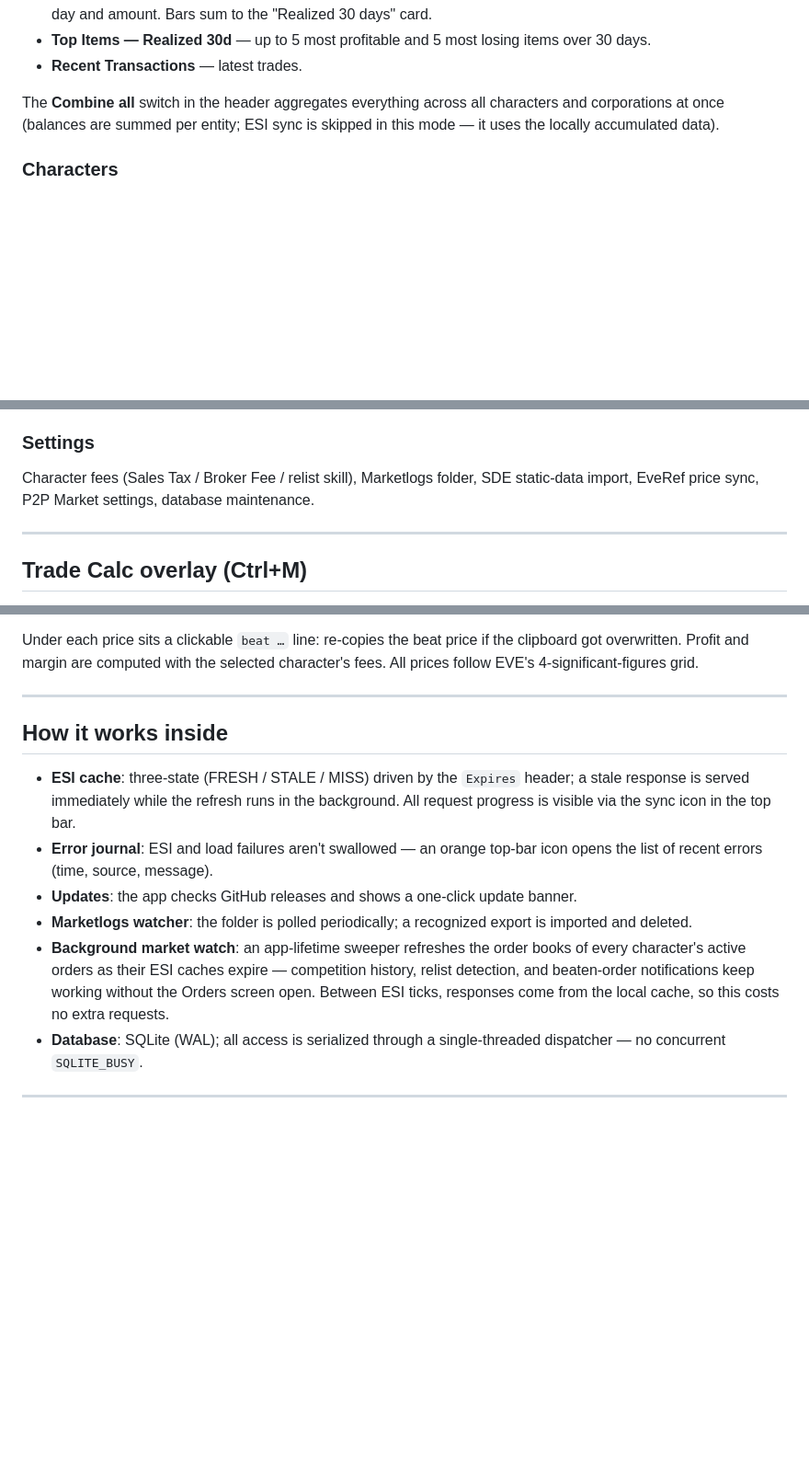
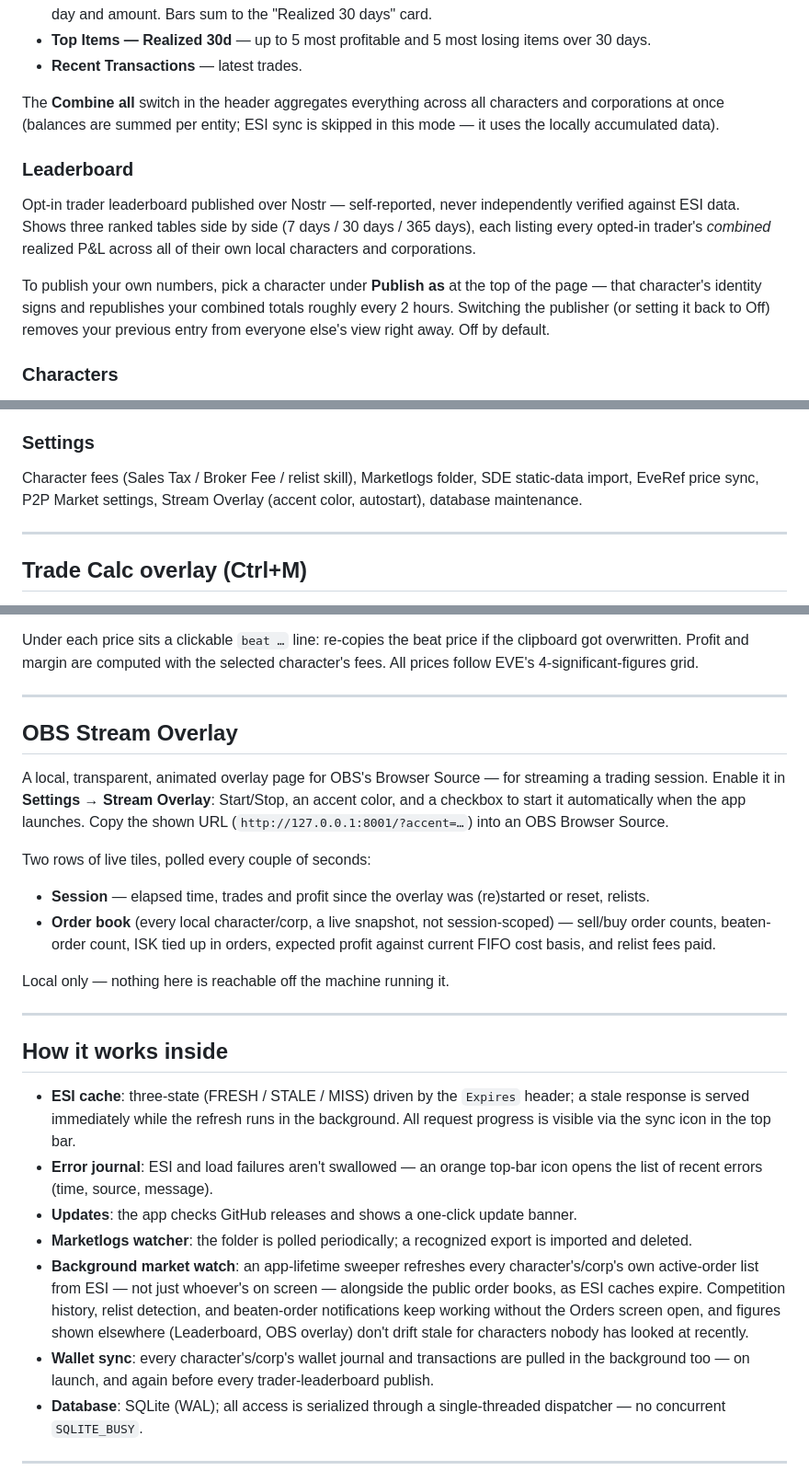
Before and after one commit to slysmoke/eventt, a Markdown page: docs/WIKI.md, 3 parts joined by grey strips. Shown at 92% size. Drawn GitHub-style; blank space fills up the shorter version.

```diff
--- a/docs/WIKI.md
+++ b/docs/WIKI.md
@@ -42,6 +42,12 @@ Summary for the selected character/corporation:
 - **Recent Transactions** — latest trades.
 
 The **Combine all** switch in the header aggregates everything across all characters and corporations at once (balances are summed per entity; ESI sync is skipped in this mode — it uses the locally accumulated data).
+
+### Leaderboard
+
+Opt-in trader leaderboard published over Nostr — self-reported, never independently verified against ESI data. Shows three ranked tables side by side (7 days / 30 days / 365 days), each listing every opted-in trader's *combined* realized P&L across all of their own local characters and corporations.
+
+To publish your own numbers, pick a character under **Publish as** at the top of the page — that character's identity signs and republishes your combined totals roughly every 2 hours. Switching the publisher (or setting it back to Off) removes your previous entry from everyone else's view right away. Off by default.
 
 ### Characters
 
@@ -107,7 +113,7 @@ Direct player-to-player trading over the **Nostr** protocol (decentralized relay
 
 ### Settings
 
-Character fees (Sales Tax / Broker Fee / relist skill), Marketlogs folder, SDE static-data import, EveRef price sync, P2P Market settings, database maintenance.
+Character fees (Sales Tax / Broker Fee / relist skill), Marketlogs folder, SDE static-data import, EveRef price sync, P2P Market settings, Stream Overlay (accent color, autostart), database maintenance.
 
 ---
 
@@ -123,13 +129,27 @@ Under each price sits a clickable `beat …` line: re-copies the beat price if t
 
 ---
 
+## OBS Stream Overlay
+
+A local, transparent, animated overlay page for OBS's Browser Source — for streaming a trading session. Enable it in **Settings → Stream Overlay**: Start/Stop, an accent color, and a checkbox to start it automatically when the app launches. Copy the shown URL (`http://127.0.0.1:8001/?accent=…`) into an OBS Browser Source.
+
+Two rows of live tiles, polled every couple of seconds:
+
+- **Session** — elapsed time, trades and profit since the overlay was (re)started or reset, relists.
+- **Order book** (every local character/corp, a live snapshot, not session-scoped) — sell/buy order counts, beaten-order count, ISK tied up in orders, expected profit against current FIFO cost basis, and relist fees paid.
+
+Local only — nothing here is reachable off the machine running it.
+
+---
+
 ## How it works inside
 
 - **ESI cache**: three-state (FRESH / STALE / MISS) driven by the `Expires` header; a stale response is served immediately while the refresh runs in the background. All request progress is visible via the sync icon in the top bar.
 - **Error journal**: ESI and load failures aren't swallowed — an orange top-bar icon opens the list of recent errors (time, source, message).
 - **Updates**: the app checks GitHub releases and shows a one-click update banner.
 - **Marketlogs watcher**: the folder is polled periodically; a recognized export is imported and deleted.
-- **Background market watch**: an app-lifetime sweeper refreshes the order books of every character's active orders as their ESI caches expire — competition history, relist detection, and beaten-order notifications keep working without the Orders screen open. Between ESI ticks, responses come from the local cache, so this costs no extra requests.
+- **Background market watch**: an app-lifetime sweeper refreshes every character's/corp's own active-order list from ESI — not just whoever's on screen — alongside the public order books, as ESI caches expire. Competition history, relist detection, and beaten-order notifications keep working without the Orders screen open, and figures shown elsewhere (Leaderboard, OBS overlay) don't drift stale for characters nobody has looked at recently.
+- **Wallet sync**: every character's/corp's wallet journal and transactions are pulled in the background too — on launch, and again before every trader-leaderboard publish.
 - **Database**: SQLite (WAL); all access is serialized through a single-threaded dispatcher — no concurrent `SQLITE_BUSY`.
 
 ---
```
Also changed, not shown: docs/WIKI.ru.md (+22 -2 lines).
